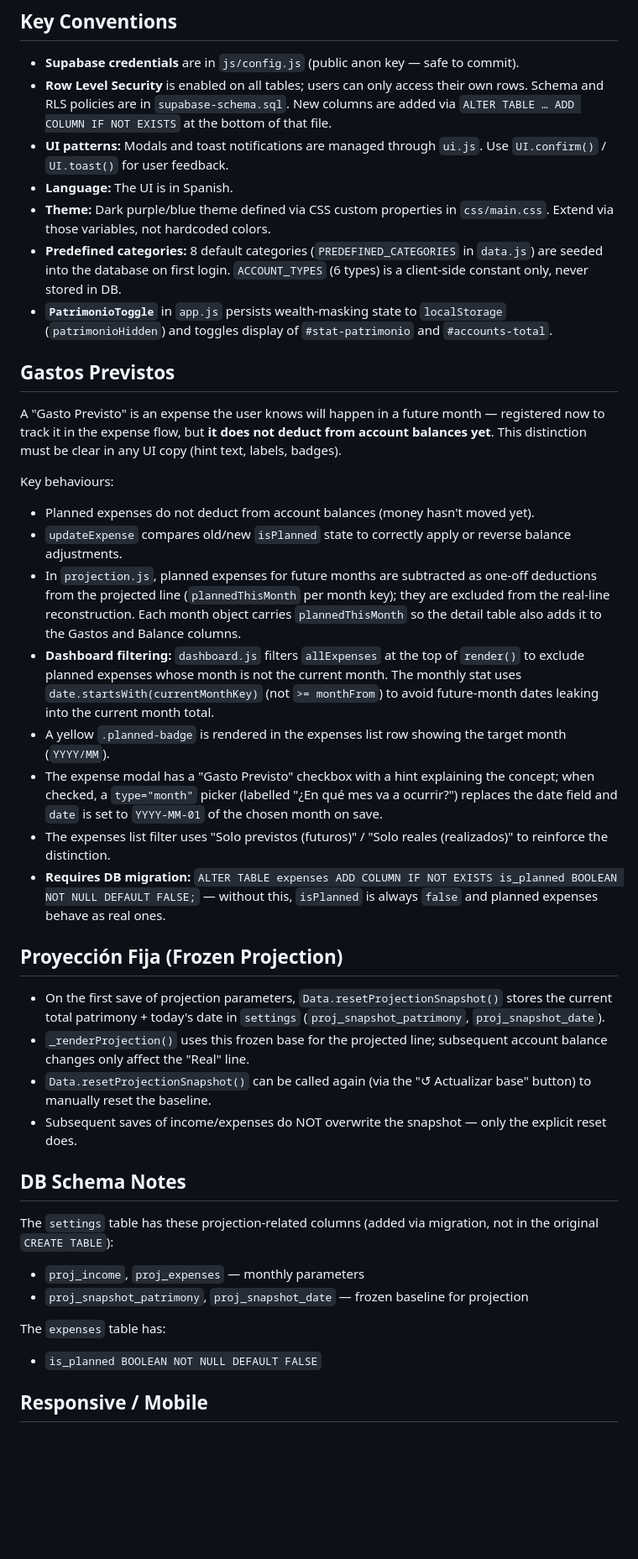
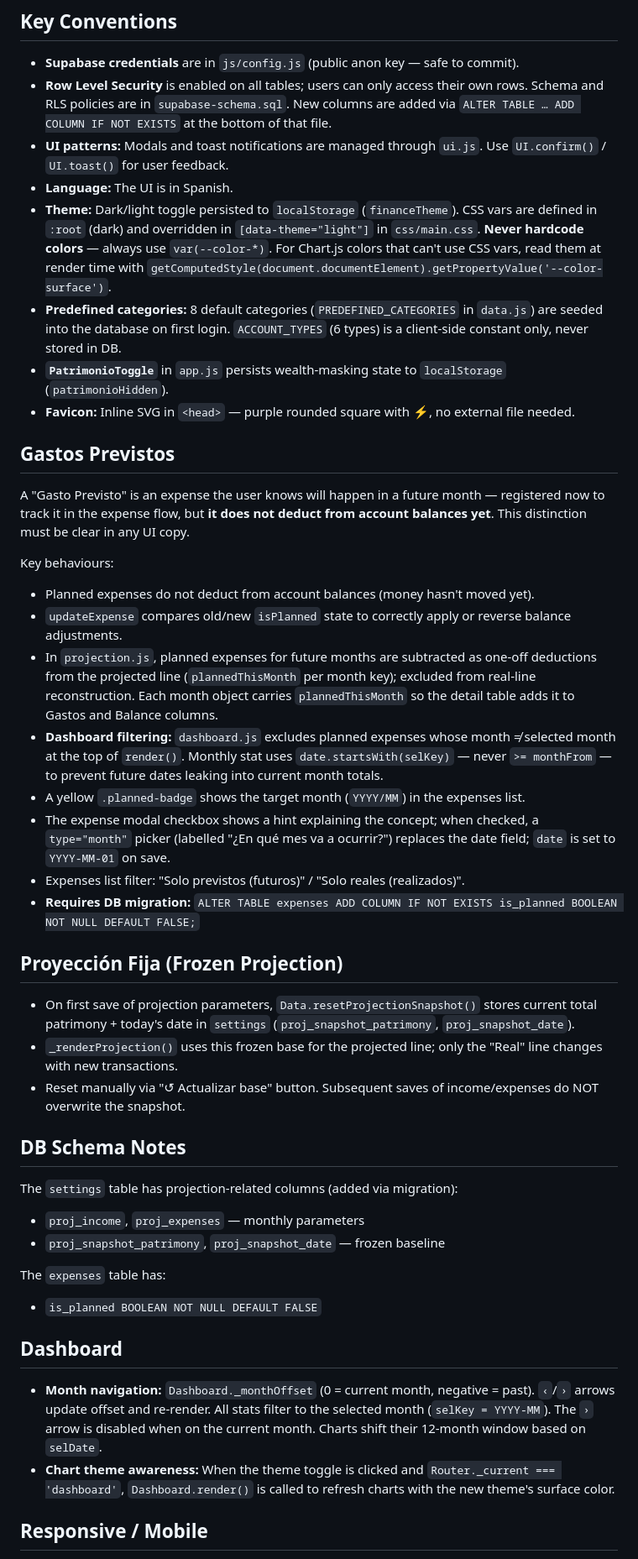
Before and after one commit to tmontes30/Finance-Service, a Markdown page: claude.md, the part around one of its changes. Shown at 84% size. Drawn GitHub-style; blank space fills up the shorter version.

Commit message:
Update CLAUDE.md: theme system, dashboard month nav, mobile navbar, FAB
Co-Authored-By: Claude Sonnet 4.6 <noreply@anthropic.com>

```diff
--- a/claude.md
+++ b/claude.md
@@ -37,40 +37,45 @@ The app is a vanilla JS single-page application backed by Supabase (PostgreSQL +
 - **Row Level Security** is enabled on all tables; users can only access their own rows. Schema and RLS policies are in `supabase-schema.sql`. New columns are added via `ALTER TABLE … ADD COLUMN IF NOT EXISTS` at the bottom of that file.
 - **UI patterns:** Modals and toast notifications are managed through `ui.js`. Use `UI.confirm()` / `UI.toast()` for user feedback.
 - **Language:** The UI is in Spanish.
-- **Theme:** Dark purple/blue theme defined via CSS custom properties in `css/main.css`. Extend via those variables, not hardcoded colors.
+- **Theme:** Dark/light toggle persisted to `localStorage` (`financeTheme`). CSS vars are defined in `:root` (dark) and overridden in `[data-theme="light"]` in `css/main.css`. **Never hardcode colors** — always use `var(--color-*)`. For Chart.js colors that can't use CSS vars, read them at render time with `getComputedStyle(document.documentElement).getPropertyValue('--color-surface')`.
 - **Predefined categories:** 8 default categories (`PREDEFINED_CATEGORIES` in `data.js`) are seeded into the database on first login. `ACCOUNT_TYPES` (6 types) is a client-side constant only, never stored in DB.
-- **`PatrimonioToggle`** in `app.js` persists wealth-masking state to `localStorage` (`patrimonioHidden`) and toggles display of `#stat-patrimonio` and `#accounts-total`.
+- **`PatrimonioToggle`** in `app.js` persists wealth-masking state to `localStorage` (`patrimonioHidden`).
+- **Favicon:** Inline SVG in `<head>` — purple rounded square with ⚡, no external file needed.
 
 ## Gastos Previstos
 
-A "Gasto Previsto" is an expense the user knows will happen in a future month — registered now to track it in the expense flow, but **it does not deduct from account balances yet**. This distinction must be clear in any UI copy (hint text, labels, badges).
+A "Gasto Previsto" is an expense the user knows will happen in a future month — registered now to track it in the expense flow, but **it does not deduct from account balances yet**. This distinction must be clear in any UI copy.
 
 Key behaviours:
 - Planned expenses do not deduct from account balances (money hasn't moved yet).
 - `updateExpense` compares old/new `isPlanned` state to correctly apply or reverse balance adjustments.
-- In `projection.js`, planned expenses for future months are subtracted as one-off deductions from the projected line (`plannedThisMonth` per month key); they are excluded from the real-line reconstruction. Each month object carries `plannedThisMonth` so the detail table also adds it to the Gastos and Balance columns.
-- **Dashboard filtering:** `dashboard.js` filters `allExpenses` at the top of `render()` to exclude planned expenses whose month is not the current month. The monthly stat uses `date.startsWith(currentMonthKey)` (not `>= monthFrom`) to avoid future-month dates leaking into the current month total.
-- A yellow `.planned-badge` is rendered in the expenses list row showing the target month (`YYYY/MM`).
-- The expense modal has a "Gasto Previsto" checkbox with a hint explaining the concept; when checked, a `type="month"` picker (labelled "¿En qué mes va a ocurrir?") replaces the date field and `date` is set to `YYYY-MM-01` of the chosen month on save.
-- The expenses list filter uses "Solo previstos (futuros)" / "Solo reales (realizados)" to reinforce the distinction.
-- **Requires DB migration:** `ALTER TABLE expenses ADD COLUMN IF NOT EXISTS is_planned BOOLEAN NOT NULL DEFAULT FALSE;` — without this, `isPlanned` is always `false` and planned expenses behave as real ones.
+- In `projection.js`, planned expenses for future months are subtracted as one-off deductions from the projected line (`plannedThisMonth` per month key); excluded from real-line reconstruction. Each month object carries `plannedThisMonth` so the detail table adds it to Gastos and Balance columns.
+- **Dashboard filtering:** `dashboard.js` excludes planned expenses whose month ≠ selected month at the top of `render()`. Monthly stat uses `date.startsWith(selKey)` — never `>= monthFrom` — to prevent future dates leaking into current month totals.
+- A yellow `.planned-badge` shows the target month (`YYYY/MM`) in the expenses list.
+- The expense modal checkbox shows a hint explaining the concept; when checked, a `type="month"` picker (labelled "¿En qué mes va a ocurrir?") replaces the date field; `date` is set to `YYYY-MM-01` on save.
+- Expenses list filter: "Solo previstos (futuros)" / "Solo reales (realizados)".
+- **Requires DB migration:** `ALTER TABLE expenses ADD COLUMN IF NOT EXISTS is_planned BOOLEAN NOT NULL DEFAULT FALSE;`
 
 ## Proyección Fija (Frozen Projection)
 
-- On the first save of projection parameters, `Data.resetProjectionSnapshot()` stores the current total patrimony + today's date in `settings` (`proj_snapshot_patrimony`, `proj_snapshot_date`).
-- `_renderProjection()` uses this frozen base for the projected line; subsequent account balance changes only affect the "Real" line.
-- `Data.resetProjectionSnapshot()` can be called again (via the "↺ Actualizar base" button) to manually reset the baseline.
-- Subsequent saves of income/expenses do NOT overwrite the snapshot — only the explicit reset does.
+- On first save of projection parameters, `Data.resetProjectionSnapshot()` stores current total patrimony + today's date in `settings` (`proj_snapshot_patrimony`, `proj_snapshot_date`).
+- `_renderProjection()` uses this frozen base for the projected line; only the "Real" line changes with new transactions.
+- Reset manually via "↺ Actualizar base" button. Subsequent saves of income/expenses do NOT overwrite the snapshot.
 
 ## DB Schema Notes
 
-The `settings` table has these projection-related columns (added via migration, not in the original `CREATE TABLE`):
+The `settings` table has projection-related columns (added via migration):
 - `proj_income`, `proj_expenses` — monthly parameters
-- `proj_snapshot_patrimony`, `proj_snapshot_date` — frozen baseline for projection
+- `proj_snapshot_patrimony`, `proj_snapshot_date` — frozen baseline
 
 The `expenses` table has:
 - `is_planned BOOLEAN NOT NULL DEFAULT FALSE`
 
+## Dashboard
+
+- **Month navigation:** `Dashboard._monthOffset` (0 = current month, negative = past). `‹`/`›` arrows update offset and re-render. All stats filter to the selected month (`selKey = YYYY-MM`). The `›` arrow is disabled when on the current month. Charts shift their 12-month window based on `selDate`.
+- **Chart theme awareness:** When the theme toggle is clicked and `Router._current === 'dashboard'`, `Dashboard.render()` is called to refresh charts with the new theme's surface color.
+
 ## Responsive / Mobile
 
 - Breakpoints: `≤900px` (tablet), `≤640px` (mobile), `≤380px` (very small) — all in `css/responsive.css`.
```
Also changed, not shown: other parts of claude.md (+6 -4 lines).
